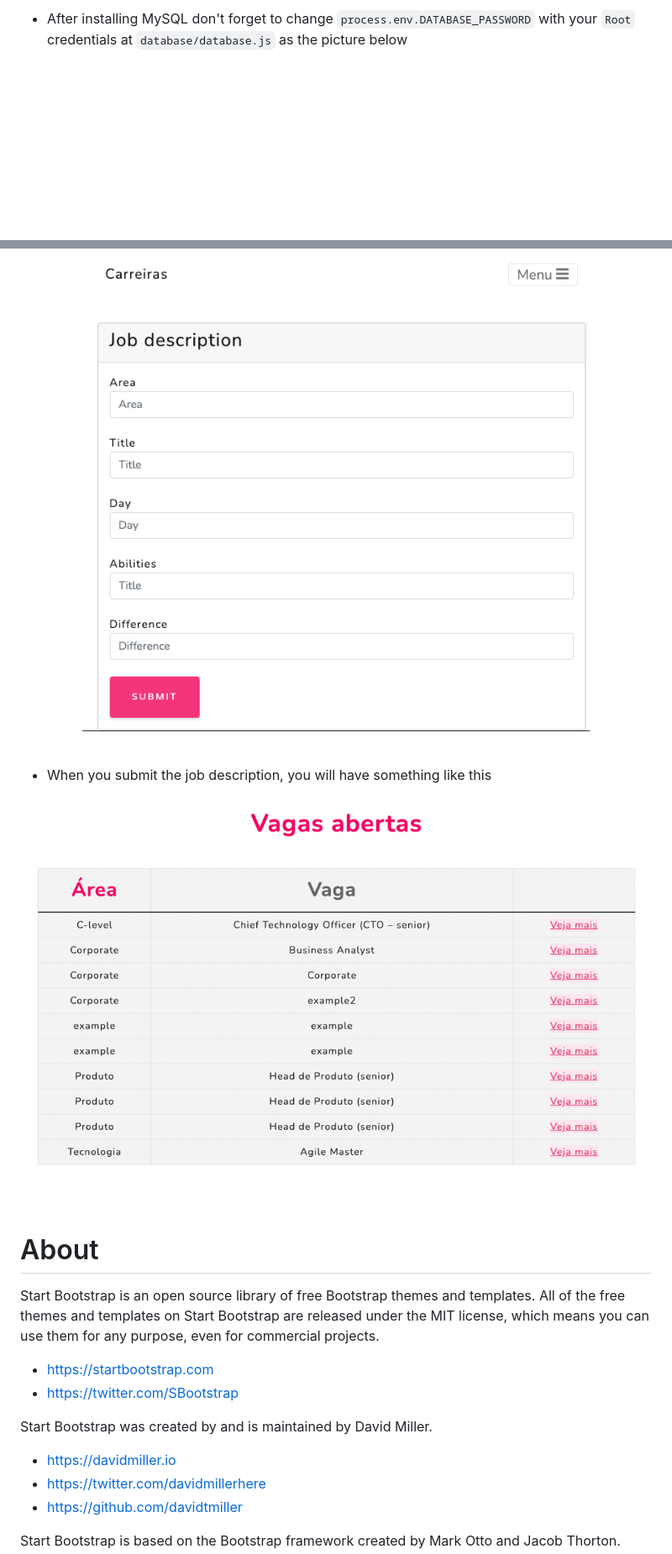
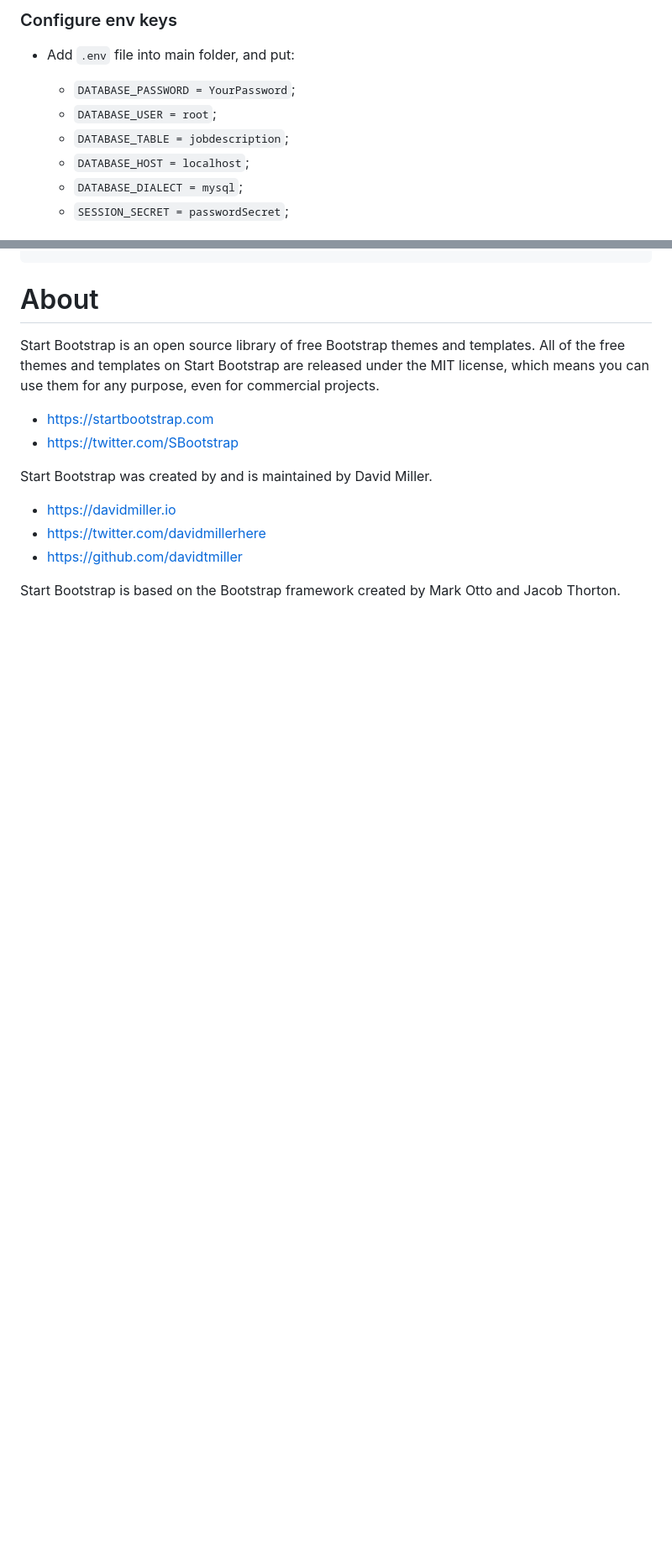
Before and after one commit to aleffaso/career_page, a Markdown page: Readme.md, 2 parts joined by grey strips. Shown: that part at 84% size. Drawn GitHub-style; pictures changed too: public/assets/src/img5.png; blank space fills up the shorter version.

```diff
--- a/Readme.md
+++ b/Readme.md
@@ -51,4 +45,13 @@
 
-- After installing MySQL don't forget to change `process.env.DATABASE_PASSWORD` with your `Root` credentials at `database/database.js`  as the picture below <br><br>
+### Configure env keys
+
+- Add `.env` file into main folder, and put:
+
+    - `DATABASE_PASSWORD = YourPassword`;
+    - `DATABASE_USER = root`;
+    - `DATABASE_TABLE = jobdescription`;
+    - `DATABASE_HOST = localhost`;
+    - `DATABASE_DIALECT = mysql`;
+    - `SESSION_SECRET = passwordSecret`;
 
 
@@ -70,13 +76,4 @@
 
-<p align="center">
-  <img  style="width:400px;" src="public/assets/src/img5.png">
-</p> <br>
-
-- When you submit the job description, you will have something like this
-
-<p align="center">
-  <img  style="width:600px;" src="public/assets/src/img6.png">
-</p> <br>
 
 # About
 Start Bootstrap is an open source library of free Bootstrap themes and templates. All of the free themes and templates on Start Bootstrap are released under the MIT license, which means you can use them for any purpose, even for commercial projects.
```
Also changed, not shown: other parts of Readme.md (+19 -22 lines), public/assets/src/img7.png (deleted), 2 other files.
